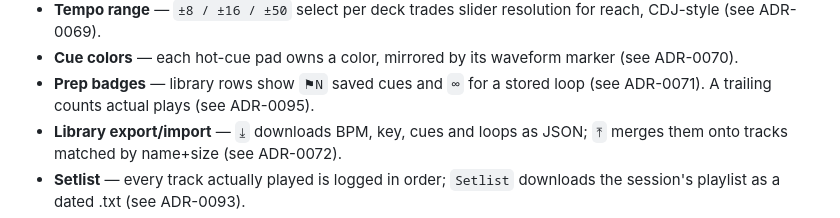
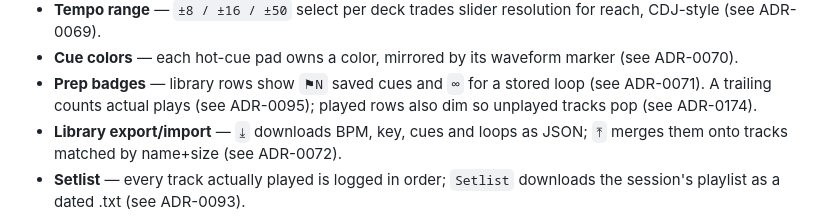
Before and after one commit to shizukutanaka/Acro-DJ-Mixer, a Markdown page: README.md, the part around the change. Rendered like a GitHub page.

Commit message:
docs: README — played library rows dim
Co-Authored-By: うめ <app.shizukutanaka@gmail.com>

```diff
--- a/README.md
+++ b/README.md
@@ -215,7 +215,8 @@ to classic varispeed tempo. Use option 2 for the full feature set.
   waveform marker (see ADR-0070).
 - **Prep badges** — library rows show `⚑N` saved cues and `∞` for a
   stored loop (see ADR-0071). A trailing  counts actual plays
-  (see ADR-0095).
+  (see ADR-0095); played rows also dim so unplayed tracks pop
+  (see ADR-0174).
 - **Library export/import** — `⤓` downloads BPM, key, cues and loops
   as JSON; `⤒` merges them onto tracks matched by name+size
   (see ADR-0072).
```
